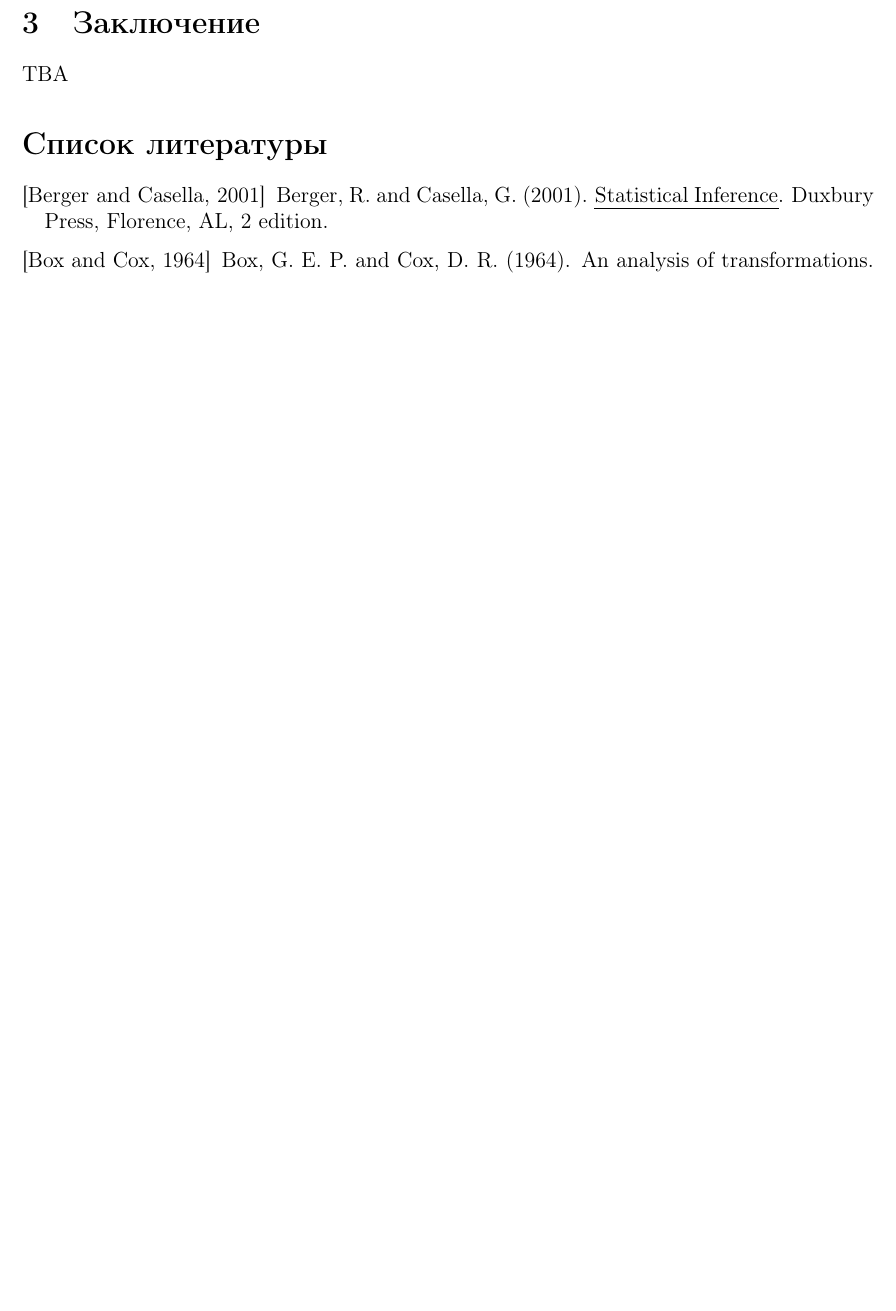
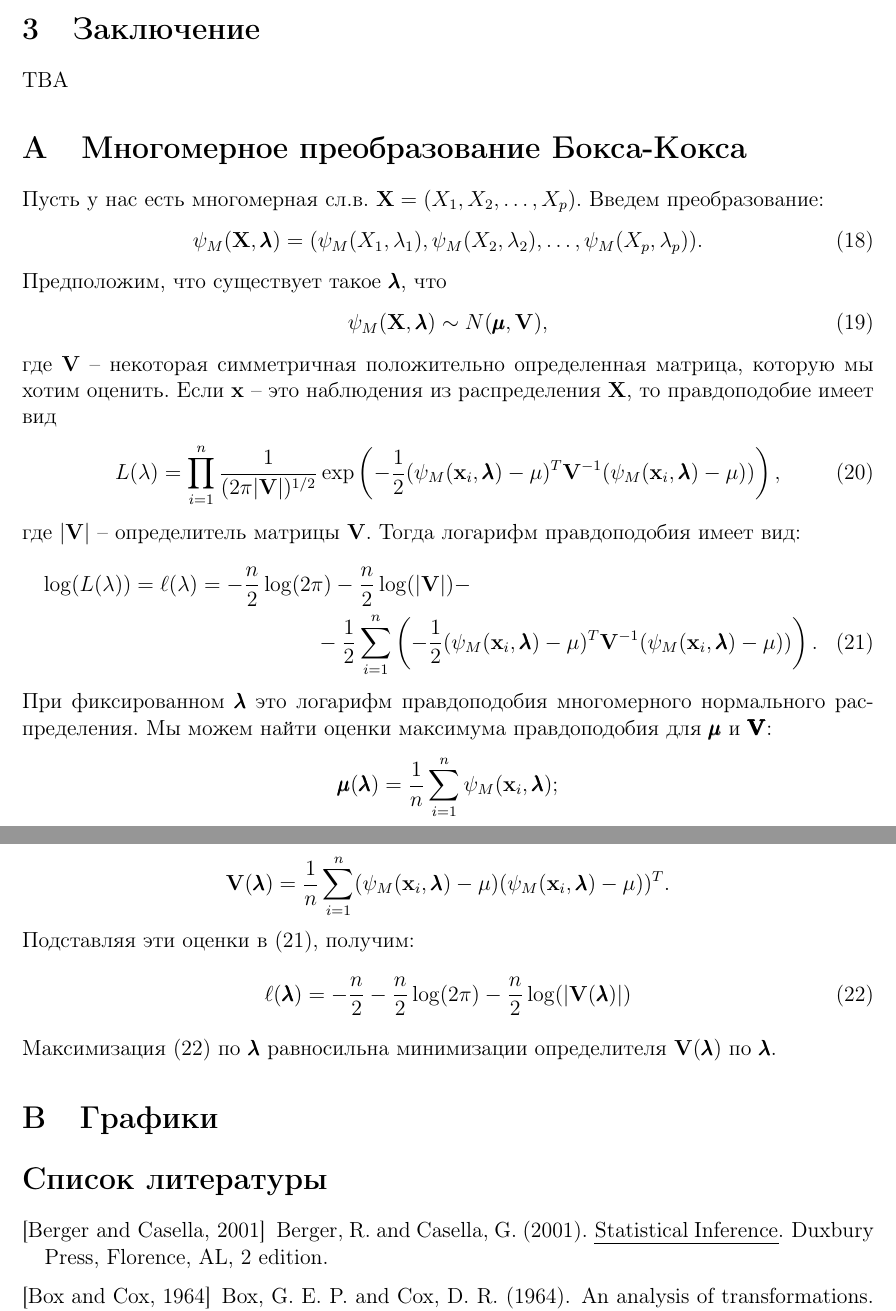
Before and after one commit to gshigin/course-work-8-sem, a LaTeX document (main.tex): part of page 8 of 8 before the commit and two parts of pages 8 and 9 of 9 after it, the two joined at a grey line, cut so that both start at the same text, the shorter picture padded with empty space. Compiled offline with pdfLaTeX.

Commit message:
start of 2.4 and appendix A

```diff
--- a/main.tex
+++ b/main.tex
@@ -247,6 +256,43 @@ inverse response plot. Однако, как мы увидим далее, пре
 \label{sec:End}
 TBA
 
+\appendix
+\section{Многомерное преобразование Бокса-Кокса}
+\label{appendix-velilla}
+
+Пусть у нас есть многомерная сл.в. ${\bf X} = (X_1,X_2,\ldots, X_p)$.
+Введем преобразование:
+\begin{align}
+    \psi_M({\bf X}, \pmb{\lambda}) = (\psi_M(X_1,\lambda_1),\psi_M(X_2,\lambda_2),\ldots,\psi_M(X_p,\lambda_p)).
+\end{align}
+Предположим, что существует такое $\pmb{\lambda}$, что
+\begin{align}
+    \psi_M({\bf X}, \pmb{\lambda}) \sim N({\pmb\mu}, \bf{V}),
+\end{align}
+где ${\bf{V}}$ -- некоторая симметричная положительно определенная матрица, которую мы хотим оценить.
+Если $\bf{x}$ -- это наблюдения из распределения $\bf{X}$, то правдоподобие имеет вид
+\begin{align}
+    L(\lambda) = \prod\limits_{i=1}^n\frac{1}{(2\pi|{\bf V}|)^{1/2}}\exp\left( -\frac{1}{2}(\psi_M({\bf x}_i,\pmb{\lambda})  - \mu)^T {\bf V}^{-1}(\psi_M({\bf x}_i, \pmb{\lambda}) - \mu)) \right),
+\end{align}
+где $|{\bf V}|$ -- определитель матрицы ${\bf V}$. Тогда логарифм правдоподобия имеет вид:
+\begin{multline}
+    \label{eq:muldim-loglike}
+\log (L(\lambda)) = \ell(\lambda) = -\frac{n}{2}\log (2 \pi) - \frac{n}{2}\log (|{\bf V}|) - \\
+ - \frac{1}{2}\sum\limits_{i=1}^n\left( -\frac{1}{2}(\psi_M({\bf x}_i,\pmb{\lambda})  - \mu)^T {\bf V}^{-1}(\psi_M({\bf x}_i, \pmb{\lambda}) - \mu)) \right).
+\end{multline}
+При фиксированном $\pmb{\lambda}$ это логарифм правдоподобия многомерного нормального распределения. Мы можем найти оценки максимума правдоподобия для
+$\pmb\mu$ и $\pmb {\bf V}$:
+$$\pmb\mu(\pmb\lambda) = \dfrac{1}{n}\sum\limits_{i=1}^n\psi_M({\bf x}_i,\pmb\lambda); $$
+$$ {\bf V}(\pmb\lambda) = \dfrac{1}{n}\sum\limits_{i=1}^n (\psi_M({\bf x}_i,\pmb{\lambda})  - \mu)(\psi_M({\bf x}_i, \pmb{\lambda}) - \mu))^T. $$
+Подставляя эти оценки в (\ref{eq:muldim-loglike}), получим:
+\begin{align}
+    \label{eq:muldim-loglike-final}
+    \ell(\pmb\lambda) = -\dfrac{n}{2} - \frac{n}{2}\log (2\pi) - \frac{n}{2}\log (|{\bf V}(\pmb\lambda)|)
+\end{align}
+Максимизация (\ref{eq:muldim-loglike-final}) по $\pmb\lambda$ равносильна минимизации определителя ${\bf V}(\pmb\lambda)$ по $\pmb\lambda$.
+\section{Графики}
+\label{appendix-imgs}
+
 \bibliographystyle{apalike}
 \bibliography{Biblio}
 \end{document}
```
Also changed, not shown: main.pdf, main.tex (21 more changed lines).
